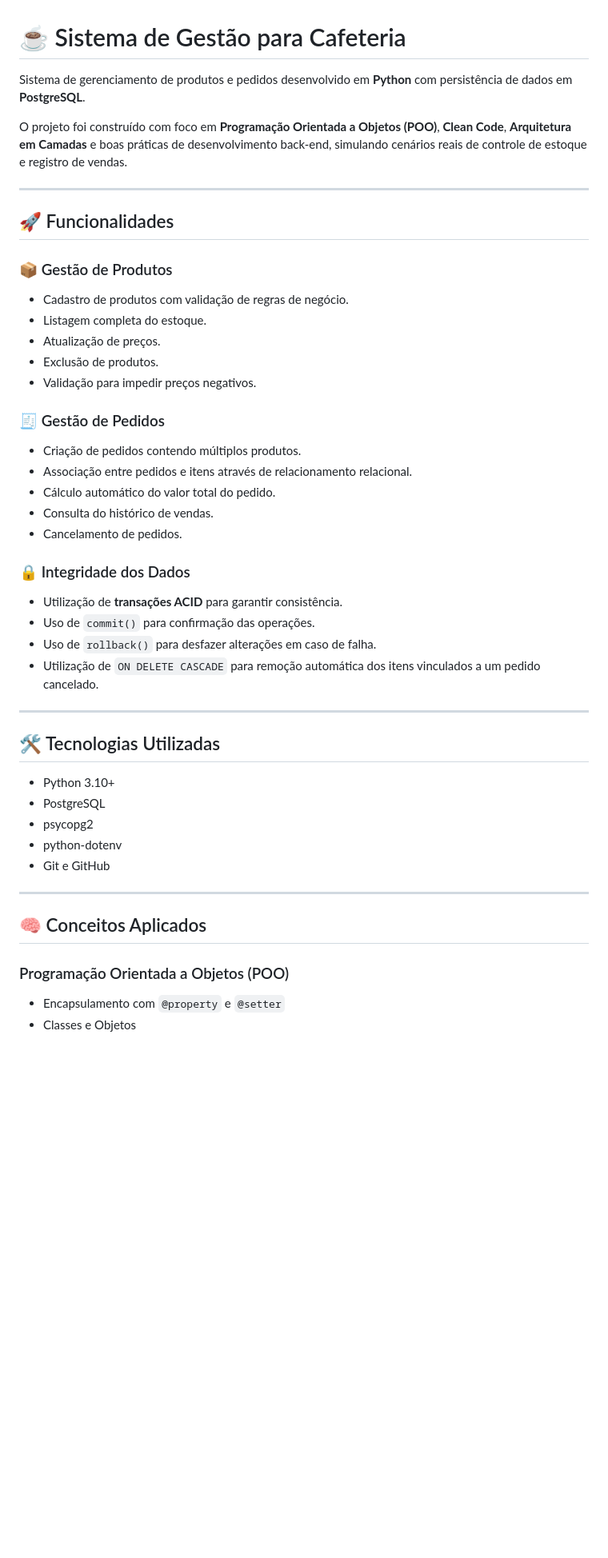
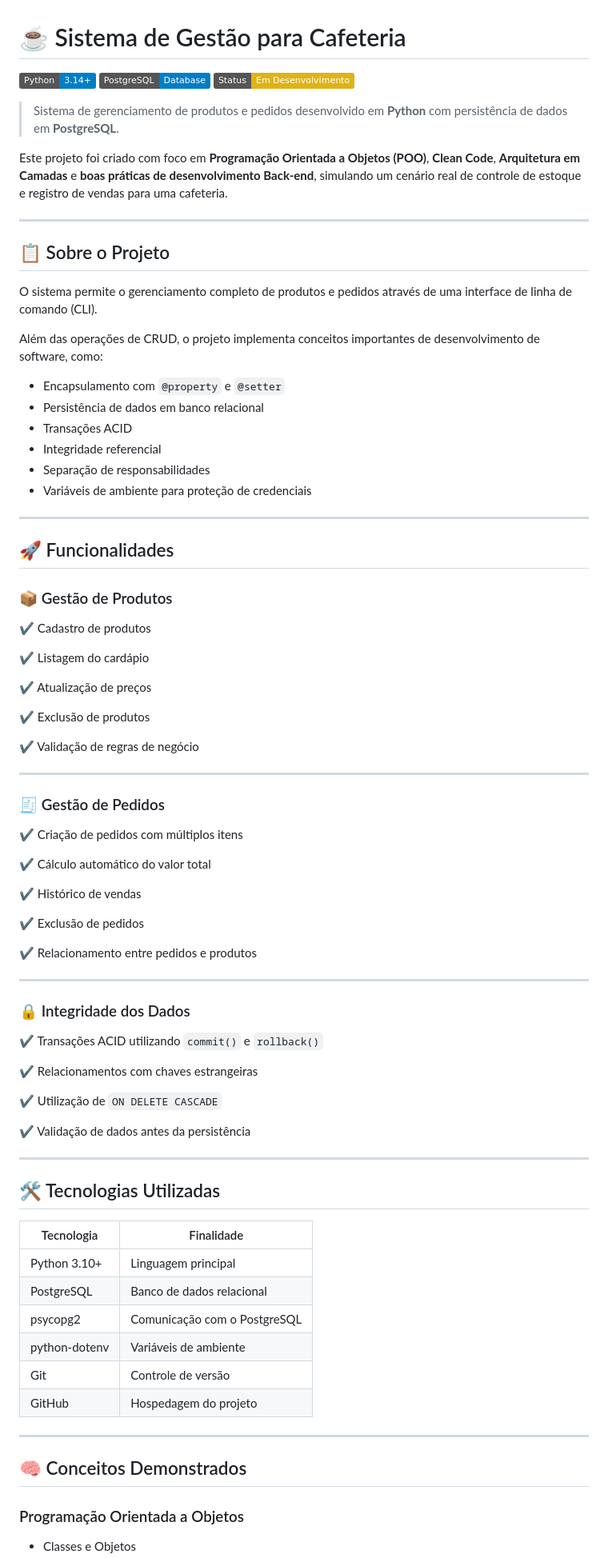
Before and after one commit to Rhuan06/sistema-cafeteria, a Markdown page: README.md, the part around one of its changes. Shown at 80% size. GitHub-like rendering; badges without logos; blank space fills up the shorter version.

Commit message:
feat: implementa sistema de gestão para cafeteria

```diff
--- a/README.md
+++ b/README.md
@@ -1,8 +1,27 @@
 # ☕ Sistema de Gestão para Cafeteria
 
-Sistema de gerenciamento de produtos e pedidos desenvolvido em **Python** com persistência de dados em **PostgreSQL**.
+![Python](https://img.shields.io/badge/Python-3.14+-blue)
+![PostgreSQL](https://img.shields.io/badge/PostgreSQL-Database-blue)
+![Status](https://img.shields.io/badge/Status-Em%20Desenvolvimento-yellow)
 
-O projeto foi construído com foco em **Programação Orientada a Objetos (POO)**, **Clean Code**, **Arquitetura em Camadas** e boas práticas de desenvolvimento back-end, simulando cenários reais de controle de estoque e registro de vendas.
+> Sistema de gerenciamento de produtos e pedidos desenvolvido em **Python** com persistência de dados em **PostgreSQL**.
+
+Este projeto foi criado com foco em **Programação Orientada a Objetos (POO)**, **Clean Code**, **Arquitetura em Camadas** e **boas práticas de desenvolvimento Back-end**, simulando um cenário real de controle de estoque e registro de vendas para uma cafeteria.
+
+---
+
+## 📋 Sobre o Projeto
+
+O sistema permite o gerenciamento completo de produtos e pedidos através de uma interface de linha de comando (CLI).
+
+Além das operações de CRUD, o projeto implementa conceitos importantes de desenvolvimento de software, como:
+
+* Encapsulamento com `@property` e `@setter`
+* Persistência de dados em banco relacional
+* Transações ACID
+* Integridade referencial
+* Separação de responsabilidades
+* Variáveis de ambiente para proteção de credenciais
 
 ---
 
@@ -10,42 +29,59 @@ O projeto foi construído com foco em **Programação Orientada a Objetos (POO)*
 
 ### 📦 Gestão de Produtos
 
-* Cadastro de produtos com validação de regras de negócio.
-* Listagem completa do estoque.
-* Atualização de preços.
-* Exclusão de produtos.
-* Validação para impedir preços negativos.
+✔ Cadastro de produtos
+
+✔ Listagem do cardápio
+
+✔ Atualização de preços
+
+✔ Exclusão de produtos
+
+✔ Validação de regras de negócio
+
+---
 
 ### 🧾 Gestão de Pedidos
 
-* Criação de pedidos contendo múltiplos produtos.
-* Associação entre pedidos e itens através de relacionamento relacional.
-* Cálculo automático do valor total do pedido.
-* Consulta do histórico de vendas.
-* Cancelamento de pedidos.
+✔ Criação de pedidos com múltiplos itens
+
+✔ Cálculo automático do valor total
+
+✔ Histórico de vendas
+
+✔ Exclusão de pedidos
+
+✔ Relacionamento entre pedidos e produtos
+
+---
 
 ### 🔒 Integridade dos Dados
 
-* Utilização de **transações ACID** para garantir consistência.
-* Uso de `commit()` para confirmação das operações.
-* Uso de `rollback()` para desfazer alterações em caso de falha.
-* Utilização de `ON DELETE CASCADE` para remoção automática dos itens vinculados a um pedido cancelado.
+✔ Transações ACID utilizando `commit()` e `rollback()`
+
+✔ Relacionamentos com chaves estrangeiras
+
+✔ Utilização de `ON DELETE CASCADE`
+
+✔ Validação de dados antes da persistência
 
 ---
 
 ## 🛠️ Tecnologias Utilizadas
 
-* Python 3.10+
-* PostgreSQL
-* psycopg2
-* python-dotenv
-* Git e GitHub
+| Tecnologia    | Finalidade                   |
+| ------------- | ---------------------------- |
+| Python 3.10+  | Linguagem principal          |
+| PostgreSQL    | Banco de dados relacional    |
+| psycopg2      | Comunicação com o PostgreSQL |
+| python-dotenv | Variáveis de ambiente        |
+| Git           | Controle de versão           |
+| GitHub        | Hospedagem do projeto        |
 
 ---
 
-## 🧠 Conceitos Aplicados
+## 🧠 Conceitos Demonstrados
 
-### Programação Orientada a Objetos (POO)
+### Programação Orientada a Objetos
 
-* Encapsulamento com `@property` e `@setter`
 * Classes e Objetos
```
Also changed, not shown: other parts of README.md (+72 -50 lines).
